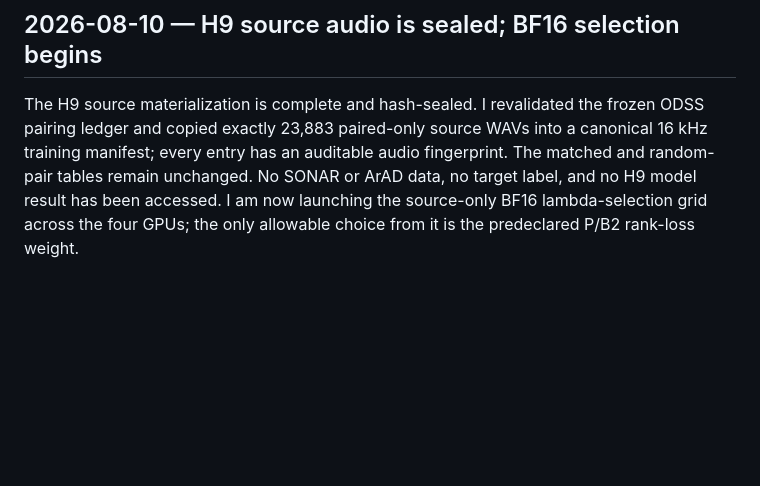
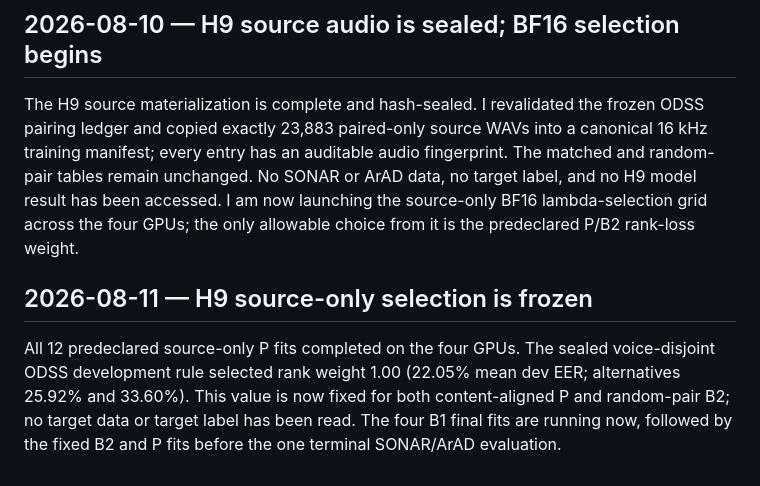
Before and after one commit to lab260ru/icassp_antispoofing, a Markdown page: to_human/pending-notifications.md, the part around the change. GitHub-like rendering; blank space fills up the shorter version.

Commit message:
docs(delivery): queue H9 selection milestone

```diff
--- a/to_human/pending-notifications.md
+++ b/to_human/pending-notifications.md
@@ -453,3 +453,12 @@ fingerprint. The matched and random-pair tables remain unchanged. No SONAR or
 ArAD data, no target label, and no H9 model result has been accessed. I am now
 launching the source-only BF16 lambda-selection grid across the four GPUs;
 the only allowable choice from it is the predeclared P/B2 rank-loss weight.
+
+## 2026-08-11 — H9 source-only selection is frozen
+
+All 12 predeclared source-only P fits completed on the four GPUs. The sealed
+voice-disjoint ODSS development rule selected rank weight 1.00 (22.05% mean
+dev EER; alternatives 25.92% and 33.60%). This value is now fixed for both
+content-aligned P and random-pair B2; no target data or target label has been
+read. The four B1 final fits are running now, followed by the fixed B2 and P
+fits before the one terminal SONAR/ArAD evaluation.
```
